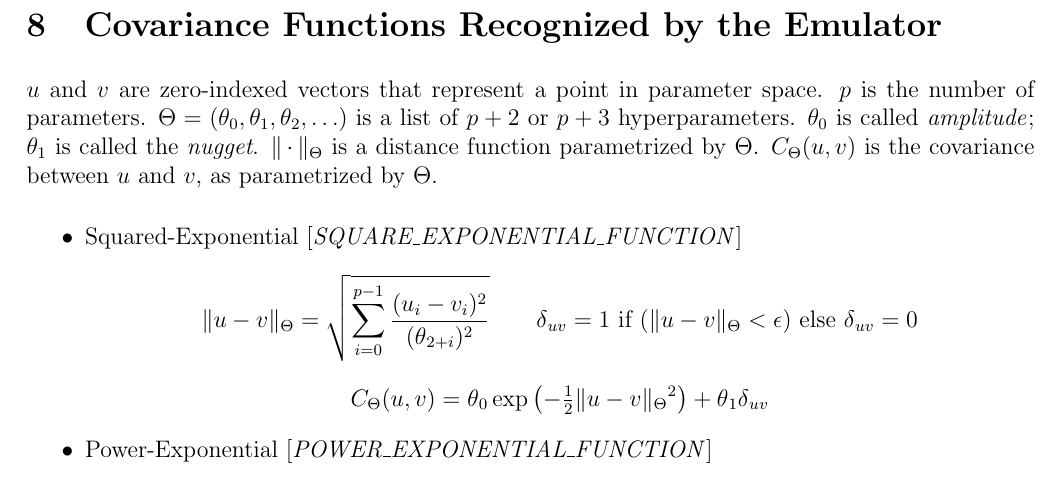
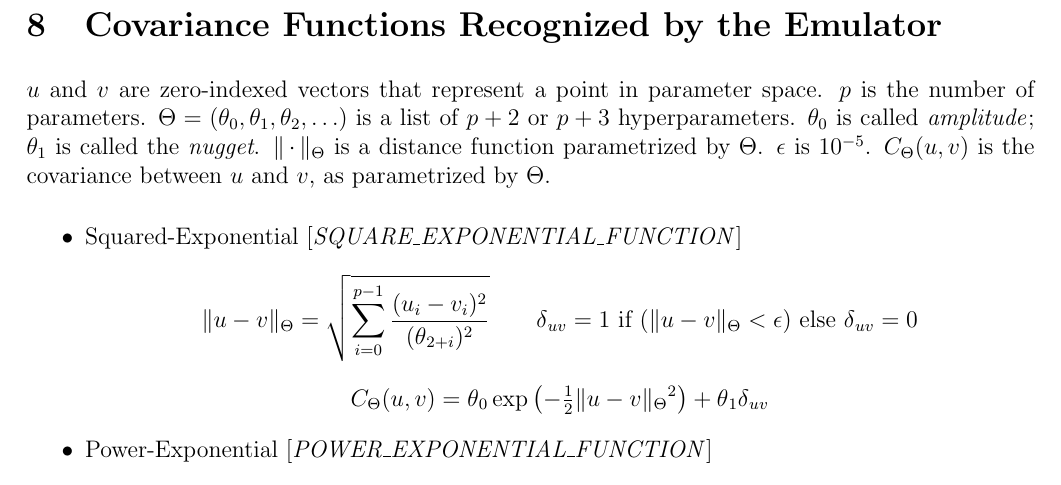
Before and after one commit to MADAI/DistributionSampling, a LaTeX document (doc/manual/manual.tex, which reads doc/manual/covariancefunctions.tex): part of page 21 of 23, cut so that both start at the same text. Compiled offline with pdfLaTeX.

Commit message:
figure source code; epsilon value

```diff
--- a/doc/manual/covariancefunctions.tex
+++ b/doc/manual/covariancefunctions.tex
@@ -3,7 +3,7 @@
 \section{Covariance Functions Recognized by the Emulator}
 \label{sec:CovarianceFunctions}
 
-$u$ and $v$ are zero-indexed vectors that represent a point in parameter space.  $p$ is the number of parameters. $\Theta=(\theta_0, \theta_1,\theta_2,\ldots)$ is a list of $p+2$ or $p+3$ hyperparameters. $\theta_0$ is called \emph{amplitude}; $\theta_1$ is called the \emph{nugget}.  $\Vert\,\cdotp\Vert{}_\Theta$ is a distance function parametrized by $\Theta$.  $C_\Theta{}(u, v)$ is the covariance between $u$ and $v$, as parametrized by $\Theta$.
+$u$ and $v$ are zero-indexed vectors that represent a point in parameter space.  $p$ is the number of parameters. $\Theta=(\theta_0, \theta_1,\theta_2,\ldots)$ is a list of $p+2$ or $p+3$ hyperparameters. $\theta_0$ is called \emph{amplitude}; $\theta_1$ is called the \emph{nugget}.  $\Vert\,\cdotp\Vert{}_\Theta$ is a distance function parametrized by $\Theta$.  $\epsilon$ is $10^{-5}$. $C_\Theta{}(u, v)$ is the covariance between $u$ and $v$, as parametrized by $\Theta$.
 
 
 \begin{figure}[b]
```
Also changed, not shown: doc/manual/figs/kernel_functions.pdf, doc/manual/covariancefunctions.tex (25 more changed lines).
